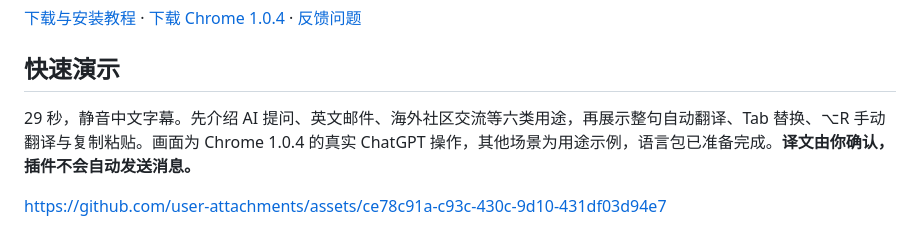
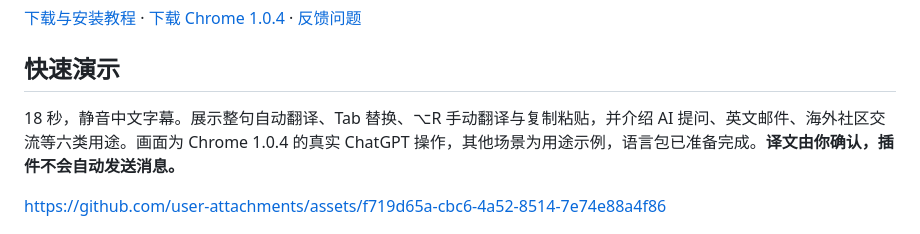
Before and after one commit to yangchao228/LiveTranslate, a Markdown page: README.md, the part around the change. Drawn GitHub-style.

Commit message:
docs: 压缩演示视频停顿至18秒
缩短重复结果停留，保留原速翻译等待、Tab、⌥R和复制粘贴。

```diff
--- a/README.md
+++ b/README.md
@@ -10,9 +10,9 @@
 
 ## 快速演示
 
-29 秒，静音中文字幕。先介绍 AI 提问、英文邮件、海外社区交流等六类用途，再展示整句自动翻译、Tab 替换、⌥R 手动翻译与复制粘贴。画面为 Chrome 1.0.4 的真实 ChatGPT 操作，其他场景为用途示例，语言包已准备完成。**译文由你确认，插件不会自动发送消息。**
+18 秒，静音中文字幕。展示整句自动翻译、Tab 替换、⌥R 手动翻译与复制粘贴，并介绍 AI 提问、英文邮件、海外社区交流等六类用途。画面为 Chrome 1.0.4 的真实 ChatGPT 操作，其他场景为用途示例，语言包已准备完成。**译文由你确认，插件不会自动发送消息。**
 
-https://github.com/user-attachments/assets/ce78c91a-c93c-430c-9d10-431df03d94e7
+https://github.com/user-attachments/assets/f719d65a-cbc6-4a52-8514-7e74e88a4f86
 
 ![LiveTranslate 在输入框旁显示真实英文译文，提供替换原文与复制译文按钮](assets/preview.png)
 
```
